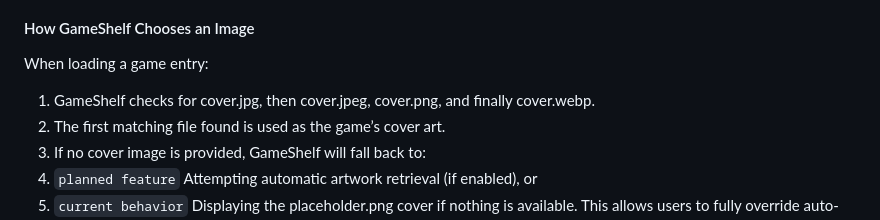
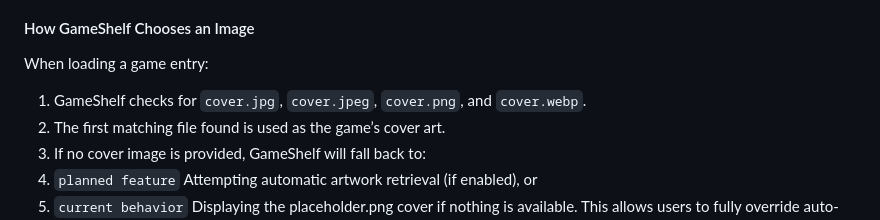
Before and after one commit to ShannonWetnight/gameshelf, a Markdown page: README.md, the part around the change. Drawn GitHub-style.

```diff
--- a/README.md
+++ b/README.md
@@ -170,7 +170,7 @@ High-quality artwork is recommended. A resolution around 600×900 (3:4) works we
 
 #### How GameShelf Chooses an Image
 When loading a game entry:
-1. GameShelf checks for cover.jpg, then cover.jpeg, cover.png, and finally cover.webp.
+1. GameShelf checks for `cover.jpg`, `cover.jpeg`, `cover.png`, and `cover.webp`.
 2. The first matching file found is used as the game’s cover art.
 3. If no cover image is provided, GameShelf will fall back to:
 4. `planned feature` Attempting automatic artwork retrieval (if enabled), or
```
